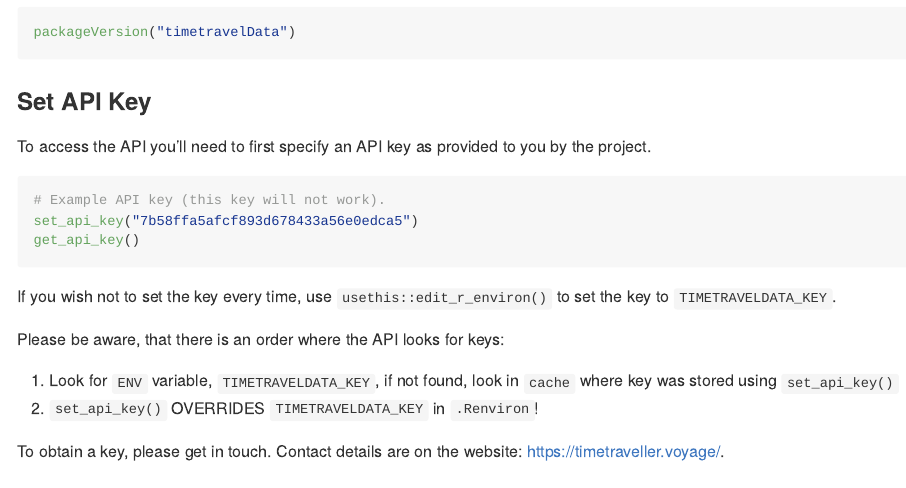
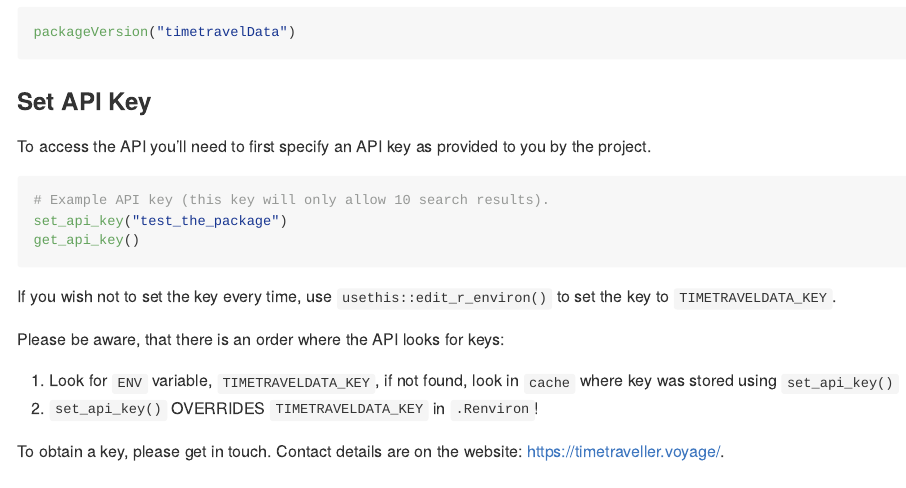
Before and after one commit to HanjoStudy/timetravelData, an R Markdown document (README.Rmd): the page in a window 1100 px wide, from 1390 px down. The pictures show the output file README.md that the author committed with the source, drawn offline in the style of GitHub; badge pictures from the web are left out.

Commit message:
added in test key

````diff
--- a/README.Rmd
+++ b/README.Rmd
@@ -83,8 +83,8 @@ packageVersion("timetravelData")
 To access the API you'll need to first specify an API key as provided to you by the project.
 
 ```{r eval=FALSE}
-# Example API key (this key will not work).
-set_api_key("7b58ffa5afcf893d678433a56e0edca5")
+# Example API key (this key will only allow 10 search results).
+set_api_key("test_the_package")
 get_api_key()
 ```
 
````
Also changed, not shown: README.md, docs/pkgdown.yml, 1 other file.
